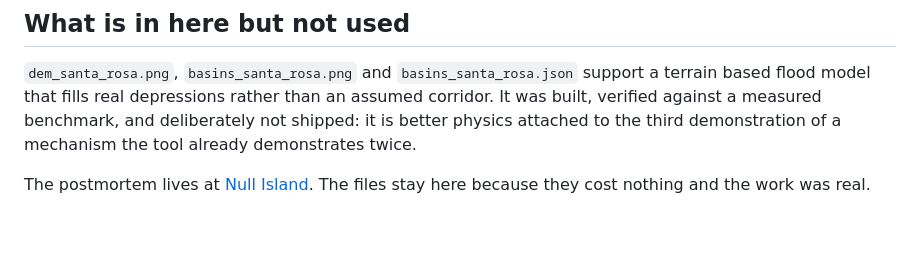
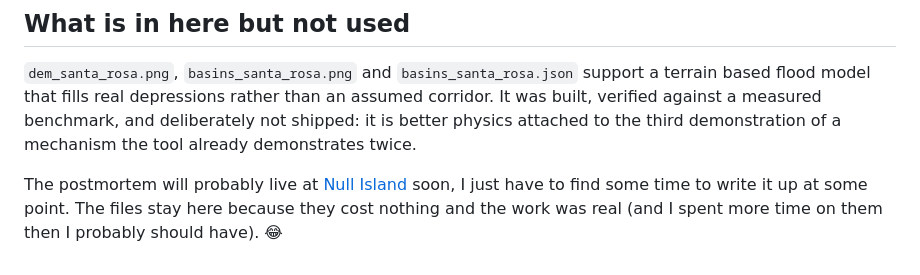
Before and after one commit to jerrod-lessel/egress-index, a Markdown page: README.md, the part around the change. Drawn GitHub-style; blank space fills up the shorter version.

```diff
--- a/README.md
+++ b/README.md
@@ -151,4 +151,4 @@ The pipeline stores inputs rather than outputs. Scores, pocket sizes, and street
 
 `dem_santa_rosa.png`, `basins_santa_rosa.png` and `basins_santa_rosa.json` support a terrain based flood model that fills real depressions rather than an assumed corridor. It was built, verified against a measured benchmark, and deliberately not shipped: it is better physics attached to the third demonstration of a mechanism the tool already demonstrates twice.
 
-The postmortem lives at [Null Island](https://lesselgeospatial.com). The files stay here because they cost nothing and the work was real.
+The postmortem will probably live at [Null Island](https://lesselgeospatial.com) soon, I just have to find some time to write it up at some point. The files stay here because they cost nothing and the work was real (and I spent more time on them then I probably should have). 😂
```
